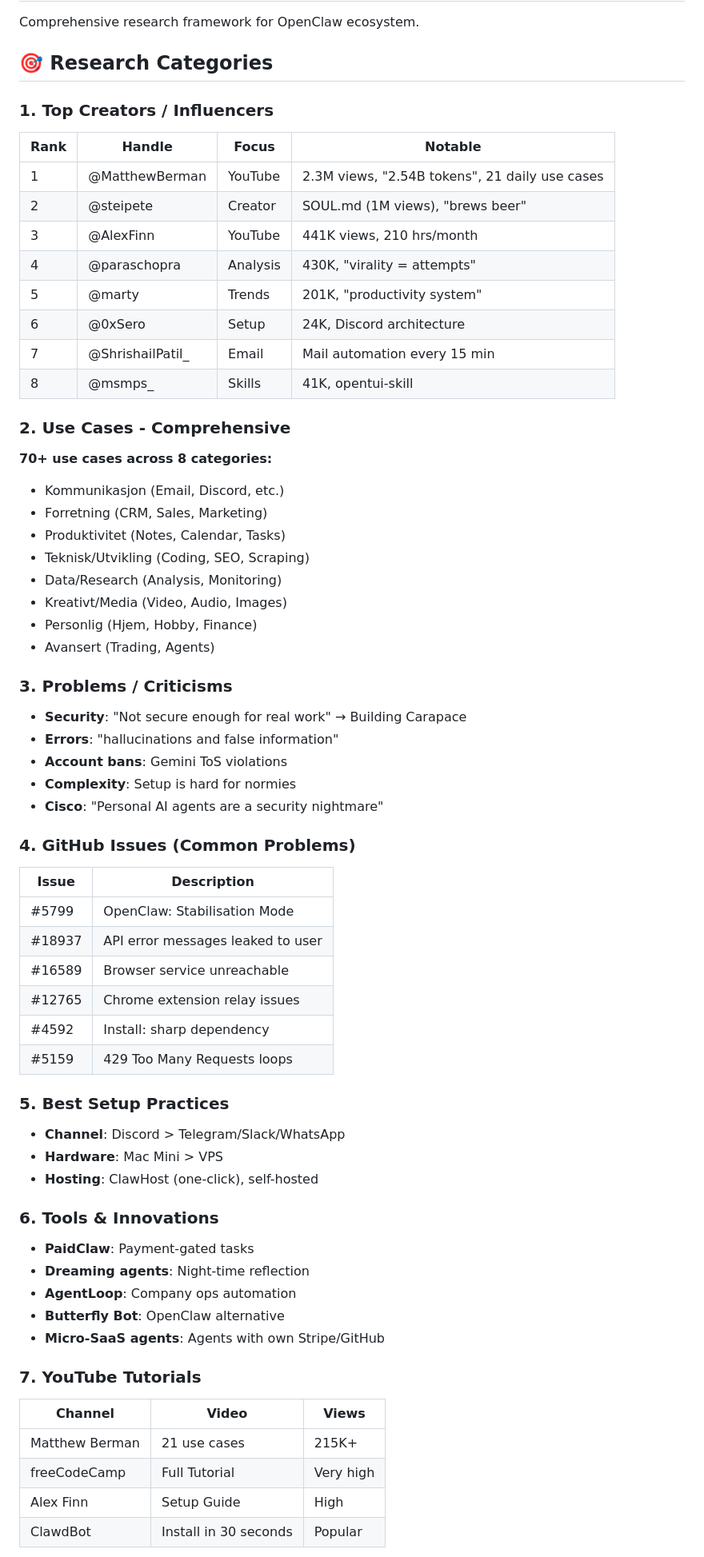
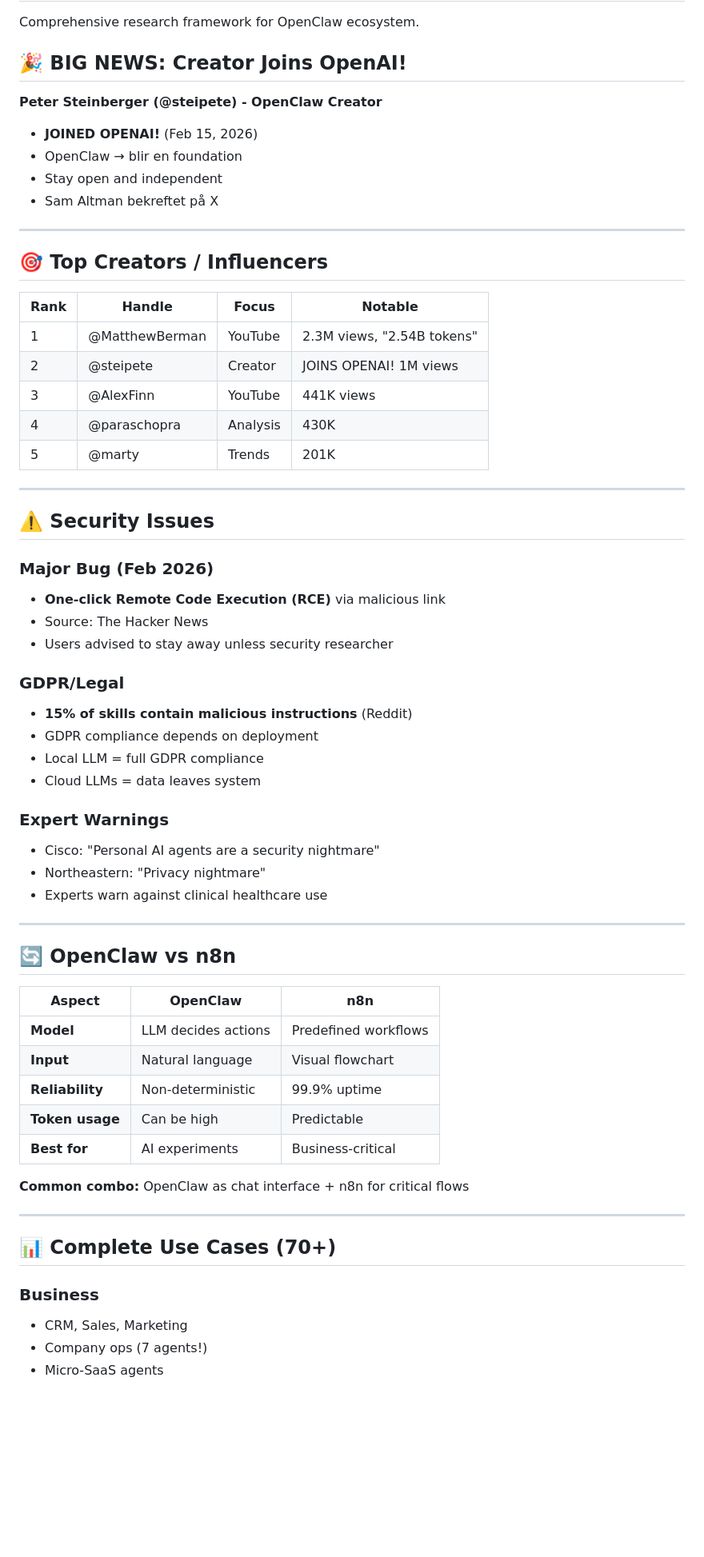
Before and after one commit to veryindeedsiryessir/openclaw-research, a Markdown page: skills/openclaw-research/SKILL.md, the part around one of its changes. Shown at 80% size. GitHub-like rendering; blank space fills up the shorter version.

Commit message:
BREAKING: Creator joins OpenAI + Security issues

```diff
--- a/skills/openclaw-research/SKILL.md
+++ b/skills/openclaw-research/SKILL.md
@@ -2,72 +2,66 @@
 
 Comprehensive research framework for OpenClaw ecosystem.
 
-## 🎯 Research Categories
+## 🎉 BIG NEWS: Creator Joins OpenAI!
 
-### 1. Top Creators / Influencers
+**Peter Steinberger (@steipete) - OpenClaw Creator**
+- **JOINED OPENAI!** (Feb 15, 2026)
+- OpenClaw → blir en foundation
+- Stay open and independent
+- Sam Altman bekreftet på X
+
+---
+
+## 🎯 Top Creators / Influencers
 
 | Rank | Handle | Focus | Notable |
 |------|--------|-------|---------|
-| 1 | @MatthewBerman | YouTube | 2.3M views, "2.54B tokens", 21 daily use cases |
-| 2 | @steipete | Creator | SOUL.md (1M views), "brews beer" |
-| 3 | @AlexFinn | YouTube | 441K views, 210 hrs/month |
-| 4 | @paraschopra | Analysis | 430K, "virality = attempts" |
-| 5 | @marty | Trends | 201K, "productivity system" |
-| 6 | @0xSero | Setup | 24K, Discord architecture |
-| 7 | @ShrishailPatil_ | Email | Mail automation every 15 min |
-| 8 | @msmps_ | Skills | 41K, opentui-skill |
+| 1 | @MatthewBerman | YouTube | 2.3M views, "2.54B tokens" |
+| 2 | @steipete | Creator | JOINS OPENAI! 1M views |
+| 3 | @AlexFinn | YouTube | 441K views |
+| 4 | @paraschopra | Analysis | 430K |
+| 5 | @marty | Trends | 201K |
 
-### 2. Use Cases - Comprehensive
+---
 
-**70+ use cases across 8 categories:**
-- Kommunikasjon (Email, Discord, etc.)
-- Forretning (CRM, Sales, Marketing)
-- Produktivitet (Notes, Calendar, Tasks)
-- Teknisk/Utvikling (Coding, SEO, Scraping)
-- Data/Research (Analysis, Monitoring)
-- Kreativt/Media (Video, Audio, Images)
-- Personlig (Hjem, Hobby, Finance)
-- Avansert (Trading, Agents)
+## ⚠️ Security Issues
 
-### 3. Problems / Criticisms
+### Major Bug (Feb 2026)
+- **One-click Remote Code Execution (RCE)** via malicious link
+- Source: The Hacker News
+- Users advised to stay away unless security researcher
 
-- **Security**: "Not secure enough for real work" → Building Carapace
-- **Errors**: "hallucinations and false information"
-- **Account bans**: Gemini ToS violations
-- **Complexity**: Setup is hard for normies
-- **Cisco**: "Personal AI agents are a security nightmare"
+### GDPR/Legal
+- **15% of skills contain malicious instructions** (Reddit)
+- GDPR compliance depends on deployment
+- Local LLM = full GDPR compliance
+- Cloud LLMs = data leaves system
 
-### 4. GitHub Issues (Common Problems)
+### Expert Warnings
+- Cisco: "Personal AI agents are a security nightmare"
+- Northeastern: "Privacy nightmare"
+- Experts warn against clinical healthcare use
 
-| Issue | Description |
-|-------|-------------|
-| #5799 | OpenClaw: Stabilisation Mode |
-| #18937 | API error messages leaked to user |
-| #16589 | Browser service unreachable |
-| #12765 | Chrome extension relay issues |
-| #4592 | Install: sharp dependency |
-| #5159 | 429 Too Many Requests loops |
+---
 
-### 5. Best Setup Practices
+## 🔄 OpenClaw vs n8n
 
-- **Channel**: Discord > Telegram/Slack/WhatsApp
-- **Hardware**: Mac Mini > VPS
-- **Hosting**: ClawHost (one-click), self-hosted
+| Aspect | OpenClaw | n8n |
+|--------|----------|-----|
+| **Model** | LLM decides actions | Predefined workflows |
+| **Input** | Natural language | Visual flowchart |
+| **Reliability** | Non-deterministic | 99.9% uptime |
+| **Token usage** | Can be high | Predictable |
+| **Best for** | AI experiments | Business-critical |
 
-### 6. Tools & Innovations
+**Common combo:** OpenClaw as chat interface + n8n for critical flows
 
-- **PaidClaw**: Payment-gated tasks
-- **Dreaming agents**: Night-time reflection
-- **AgentLoop**: Company ops automation
-- **Butterfly Bot**: OpenClaw alternative
-- **Micro-SaaS agents**: Agents with own Stripe/GitHub
+---
 
-### 7. YouTube Tutorials
+## 📊 Complete Use Cases (70+)
 
-| Channel | Video | Views |
-|---------|-------|-------|
-| Matthew Berman | 21 use cases | 215K+ |
-| freeCodeCamp | Full Tutorial | Very high |
-| Alex Finn | Setup Guide | High |
-| ClawdBot | Install in 30 seconds | Popular |
+### Business
+- CRM, Sales, Marketing
+- Company ops (7 agents!)
+- Micro-SaaS agents
 
```
Also changed, not shown: other parts of skills/openclaw-research/SKILL.md (+51 -82 lines).
